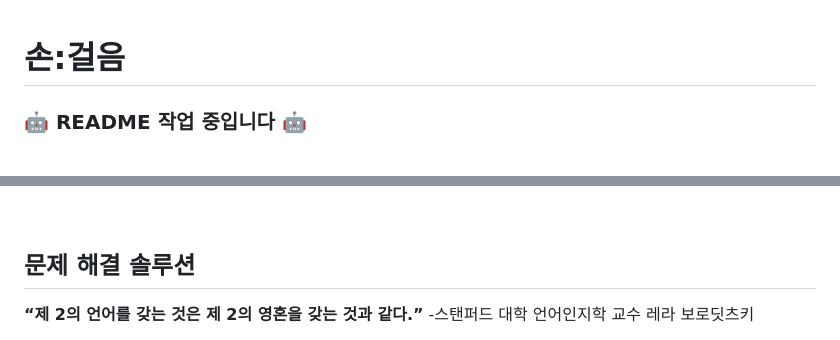
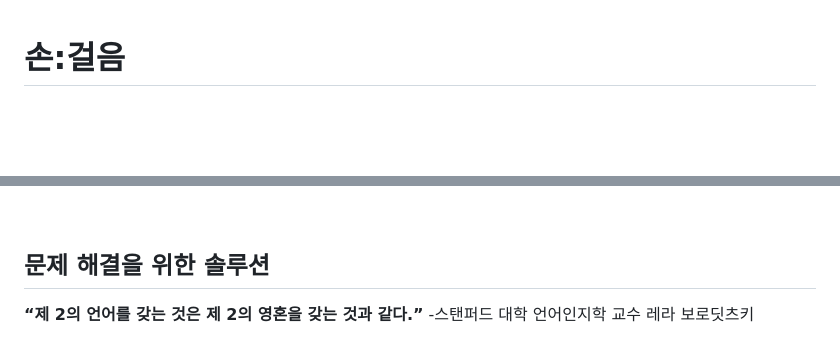
Before and after one commit to haegomm/SonGeoreum, a Markdown page: README.md, 2 parts joined by grey strips. GitHub-like rendering; blank space fills up the shorter version.

Commit message:
docs: modify oy readme(solution)

```diff
--- a/README.md
+++ b/README.md
@@ -1,9 +1,4 @@
 # 손:걸음
-
-### 🤖 README 작업 중입니다 🤖
-
-<br>
-
 ![메인배너](etc/assets/banner.png)
 
 ## 프로젝트 개요
@@ -28,7 +23,7 @@ SSAFY 8기 2학기 공통 프로젝트
 
 <br>
 
-## 문제 해결 솔루션
+## 문제 해결을 위한 솔루션
 **“제 2의 언어를 갖는 것은 제 2의 영혼을 갖는 것과 같다.”**
 -스탠퍼드 대학 언어인지학 교수 레라 보로딧츠키
 
```
